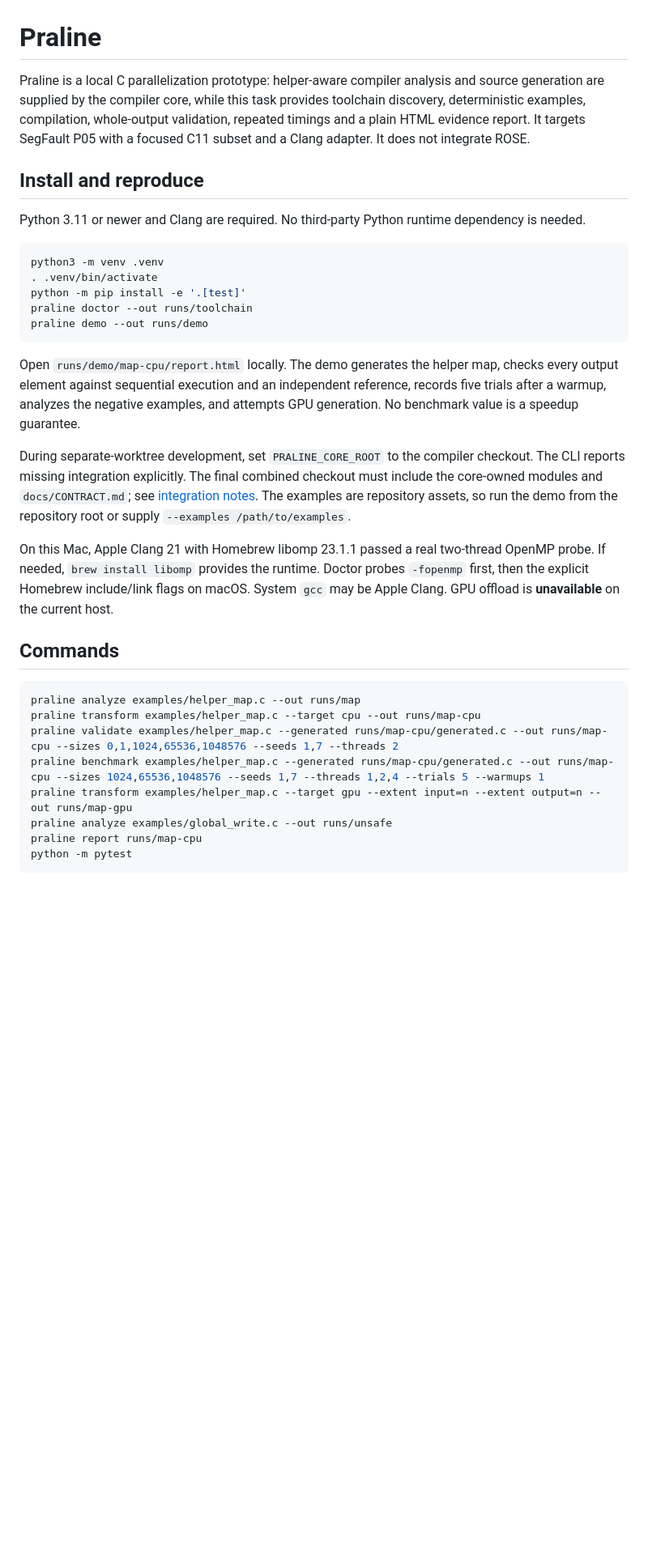
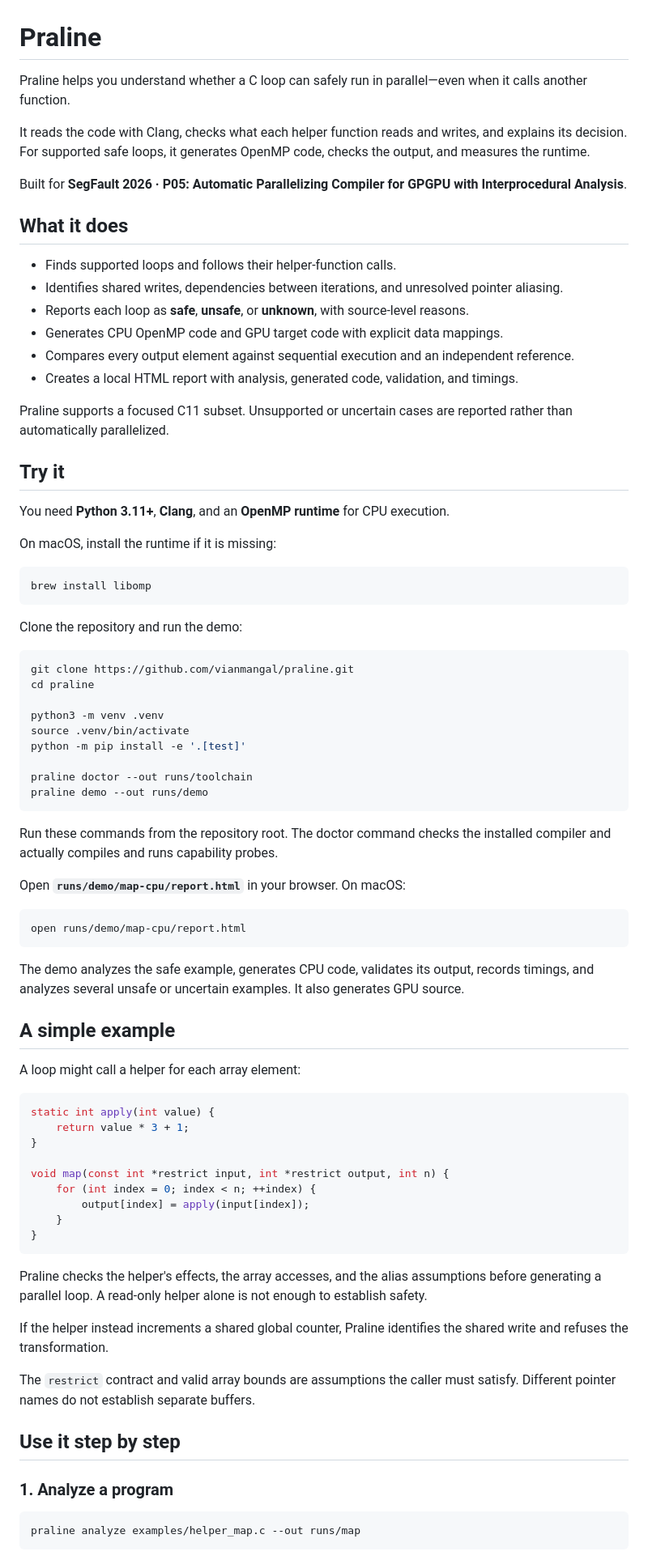
Before and after one commit to vianmangal/praline, a Markdown page: README.md, the part around one of its changes. Shown at 81% size. Rendered like a GitHub page; blank space fills up the shorter version.

Commit message:
Simplify README and improve getting started guide

````diff
--- a/README.md
+++ b/README.md
@@ -1,35 +1,83 @@
 # Praline
 
-Praline is a local C parallelization prototype: helper-aware compiler analysis and source generation are supplied by the compiler core, while this task provides toolchain discovery, deterministic examples, compilation, whole-output validation, repeated timings and a plain HTML evidence report. It targets SegFault P05 with a focused C11 subset and a Clang adapter. It does not integrate ROSE.
+Praline helps you understand whether a C loop can safely run in parallel—even when it calls another function.
 
-## Install and reproduce
+It reads the code with Clang, checks what each helper function reads and writes, and explains its decision. For supported safe loops, it generates OpenMP code, checks the output, and measures the runtime.
 
-Python 3.11 or newer and Clang are required. No third-party Python runtime dependency is needed.
+Built for **SegFault 2026 · P05: Automatic Parallelizing Compiler for GPGPU with Interprocedural Analysis**.
+
+## What it does
+
+- Finds supported loops and follows their helper-function calls.
+- Identifies shared writes, dependencies between iterations, and unresolved pointer aliasing.
+- Reports each loop as **safe**, **unsafe**, or **unknown**, with source-level reasons.
+- Generates CPU OpenMP code and GPU target code with explicit data mappings.
+- Compares every output element against sequential execution and an independent reference.
+- Creates a local HTML report with analysis, generated code, validation, and timings.
+
+Praline supports a focused C11 subset. Unsupported or uncertain cases are reported rather than automatically parallelized.
+
+## Try it
+
+You need **Python 3.11+**, **Clang**, and an **OpenMP runtime** for CPU execution.
+
+On macOS, install the runtime if it is missing:
 
 ```sh
+brew install libomp
+```
+
+Clone the repository and run the demo:
+
+```sh
+git clone https://github.com/vianmangal/praline.git
+cd praline
+
 python3 -m venv .venv
-. .venv/bin/activate
+source .venv/bin/activate
 python -m pip install -e '.[test]'
+
 praline doctor --out runs/toolchain
 praline demo --out runs/demo
 ```
 
-Open `runs/demo/map-cpu/report.html` locally. The demo generates the helper map, checks every output element against sequential execution and an independent reference, records five trials after a warmup, analyzes the negative examples, and attempts GPU generation. No benchmark value is a speedup guarantee.
+Run these commands from the repository root. The doctor command checks the installed compiler and actually compiles and runs capability probes.
 
-During separate-worktree development, set `PRALINE_CORE_ROOT` to the compiler checkout. The CLI reports missing integration explicitly. The final combined checkout must include the core-owned modules and `docs/CONTRACT.md`; see [integration notes](submission/INTEGRATION.md). The examples are repository assets, so run the demo from the repository root or supply `--examples /path/to/examples`.
+Open **`runs/demo/map-cpu/report.html`** in your browser. On macOS:
 
-On this Mac, Apple Clang 21 with Homebrew libomp 23.1.1 passed a real two-thread OpenMP probe. If needed, `brew install libomp` provides the runtime. Doctor probes `-fopenmp` first, then the explicit Homebrew include/link flags on macOS. System `gcc` may be Apple Clang. GPU offload is **unavailable** on the current host.
+```sh
+open runs/demo/map-cpu/report.html
+```
 
-## Commands
+The demo analyzes the safe example, generates CPU code, validates its output, records timings, and analyzes several unsafe or uncertain examples. It also generates GPU source.
+
+## A simple example
+
+A loop might call a helper for each array element:
+
+```c
+static int apply(int value) {
+    return value * 3 + 1;
+}
+
+void map(const int *restrict input, int *restrict output, int n) {
+    for (int index = 0; index < n; ++index) {
+        output[index] = apply(input[index]);
+    }
+}
+```
+
+Praline checks the helper's effects, the array accesses, and the alias assumptions before generating a parallel loop. A read-only helper alone is not enough to establish safety.
+
+If the helper instead increments a shared global counter, Praline identifies the shared write and refuses the transformation.
+
+The `restrict` contract and valid array bounds are assumptions the caller must satisfy. Different pointer names do not establish separate buffers.
+
+## Use it step by step
+
+### 1. Analyze a program
 
 ```sh
 praline analyze examples/helper_map.c --out runs/map
-praline transform examples/helper_map.c --target cpu --out runs/map-cpu
-praline validate examples/helper_map.c --generated runs/map-cpu/generated.c --out runs/map-cpu --sizes 0,1,1024,65536,1048576 --seeds 1,7 --threads 2
-praline benchmark examples/helper_map.c --generated runs/map-cpu/generated.c --out runs/map-cpu --sizes 1024,65536,1048576 --seeds 1,7 --threads 1,2,4 --trials 5 --warmups 1
-praline transform examples/helper_map.c --target gpu --extent input=n --extent output=n --out runs/map-gpu
-praline analyze examples/global_write.c --out runs/unsafe
-praline report runs/map-cpu
-python -m pytest
 ```
 
````
Also changed, not shown: other parts of README.md (+112 -29 lines).
